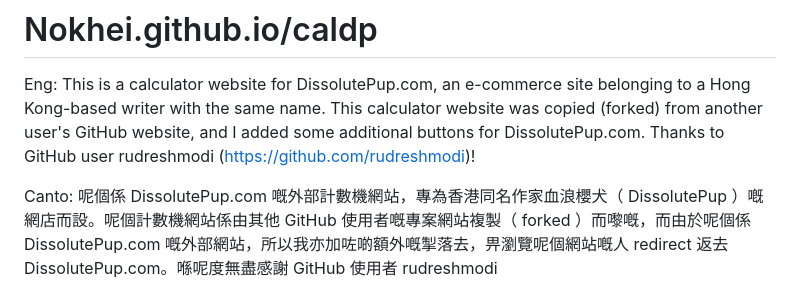
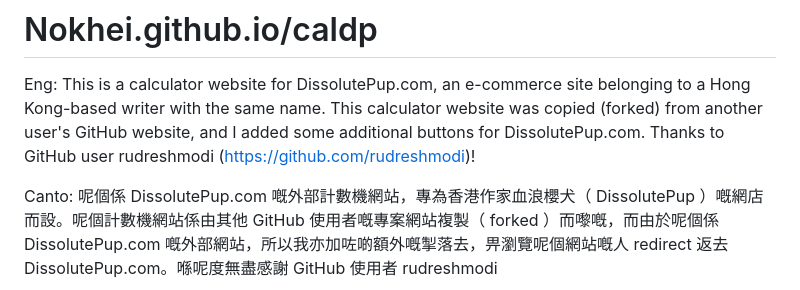
Before and after one commit to nokhei/nokhei.github.io, a Markdown page: caldp/README.md, the part around the change printed below. GitHub-like rendering.

```diff
--- a/caldp/README.md
+++ b/caldp/README.md
@@ -2,5 +2,5 @@
 
 Eng: This is a calculator website for DissolutePup.com, an e-commerce site belonging to a Hong Kong-based writer with the same name. This calculator website was copied (forked) from another user's GitHub website, and I added some additional buttons for DissolutePup.com. Thanks to GitHub user rudreshmodi (https://github.com/rudreshmodi)!
 
-Canto: 呢個係 DissolutePup.com 嘅外部計數機網站，專為香港同名作家血浪櫻犬（ DissolutePup ）嘅網店而設。呢個計數機網站係由其他 GitHub 使用者嘅專案網站複製（ forked ）而嚟嘅，而由於呢個係 DissolutePup.com 嘅外部網站，所以我亦加咗啲額外嘅掣落去，畀瀏覽呢個網站嘅人 redirect 返去 DissolutePup.com。喺呢度無盡感謝 GitHub 使用者 rudreshmodi
+Canto: 呢個係 DissolutePup.com 嘅外部計數機網站，專為香港作家血浪櫻犬（ DissolutePup ）嘅網店而設。呢個計數機網站係由其他 GitHub 使用者嘅專案網站複製（ forked ）而嚟嘅，而由於呢個係 DissolutePup.com 嘅外部網站，所以我亦加咗啲額外嘅掣落去，畀瀏覽呢個網站嘅人 redirect 返去 DissolutePup.com。喺呢度無盡感謝 GitHub 使用者 rudreshmodi
 
```
Also changed, not shown: other parts of caldp/README.md (+1 -1 lines).
